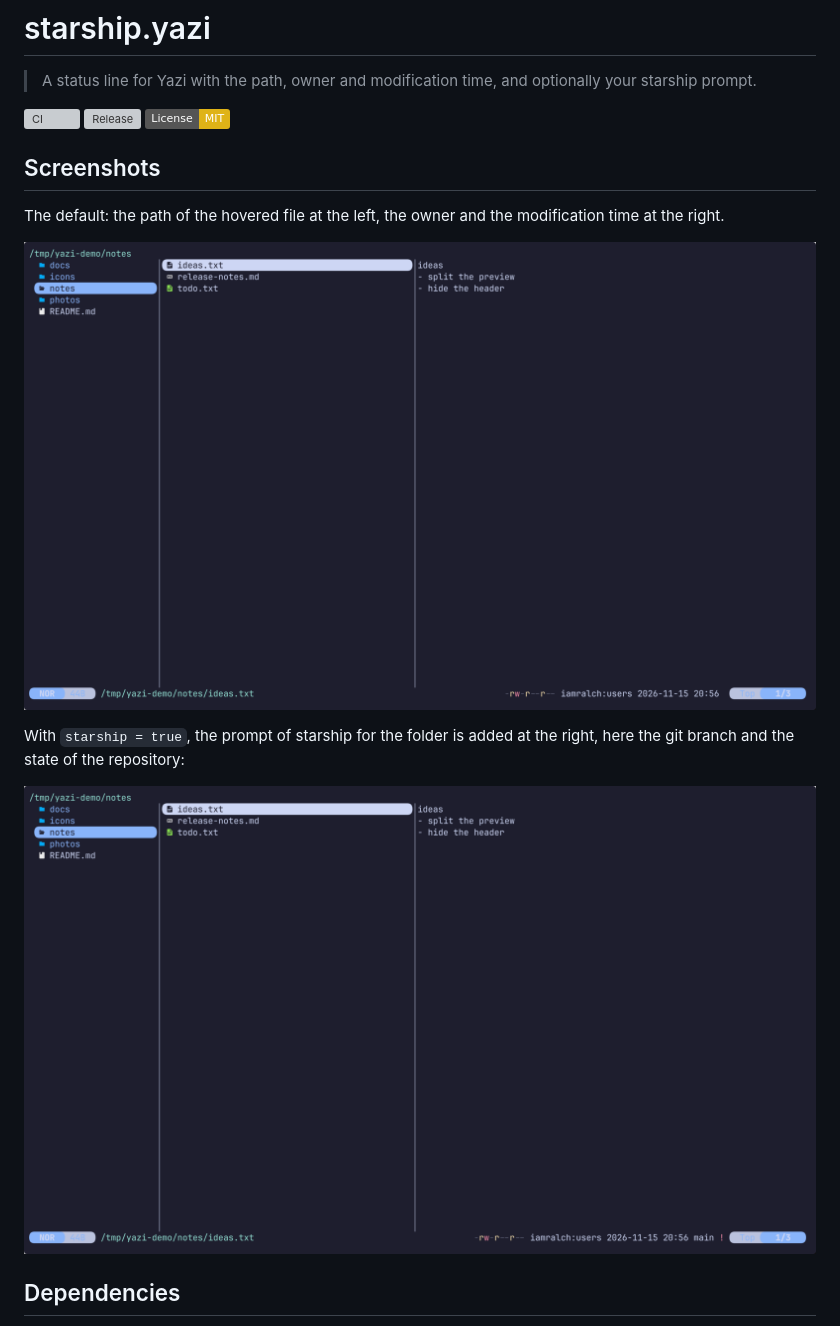
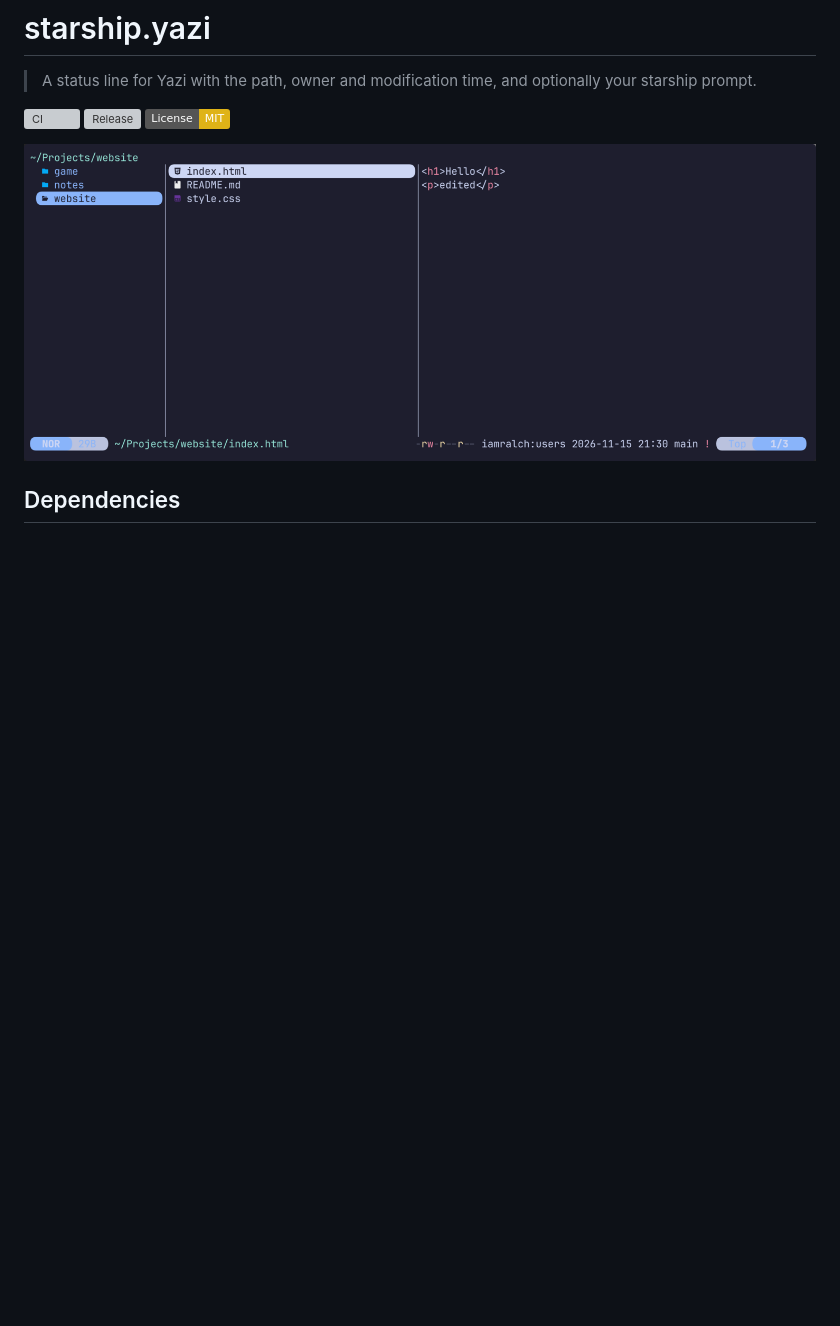
Before and after one commit to yazi-contrib/starship.yazi, a Markdown page: README.md, the part around the change. Rendered like a GitHub page; pictures changed too: docs/screenshot.png (added), docs/starship-plain.png (deleted), docs/starship-prompt.png (deleted); badges without logos; blank space fills up the shorter version; grey boxes are pictures that could not be loaded.

Commit message:
docs: one screenshot in the README, a compact one with a demo home

```diff
--- a/README.md
+++ b/README.md
@@ -4,16 +4,7 @@
 
 [![CI](https://github.com/yazi-contrib/starship.yazi/actions/workflows/ci.yml/badge.svg)](https://github.com/yazi-contrib/starship.yazi/actions/workflows/ci.yml) [![Release](https://img.shields.io/github/v/release/yazi-contrib/starship.yazi)](https://github.com/yazi-contrib/starship.yazi/releases) [![License: MIT](https://img.shields.io/badge/License-MIT-yellow.svg)](LICENSE)
 
-## Screenshots
-
-The default: the path of the hovered file at the left, the owner and the modification time at the right.
-
-![The status line with the path, the owner and the modification time](docs/starship-plain.png)
-
-With `starship = true`, the prompt of starship for the folder is added at the right, here the git branch and
-the state of the repository:
-
-![The status line with a starship prompt at the right](docs/starship-prompt.png)
+![Yazi with starship.yazi: the status line with the path, owner, modification time and a starship prompt](docs/screenshot.png)
 
 ## Dependencies
 
```
